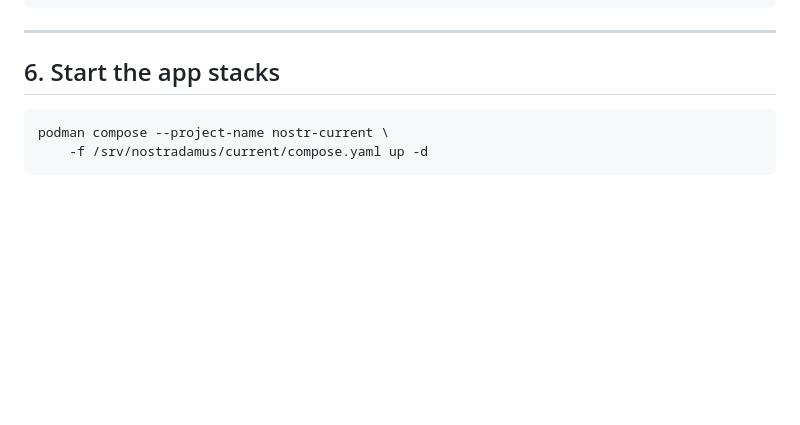
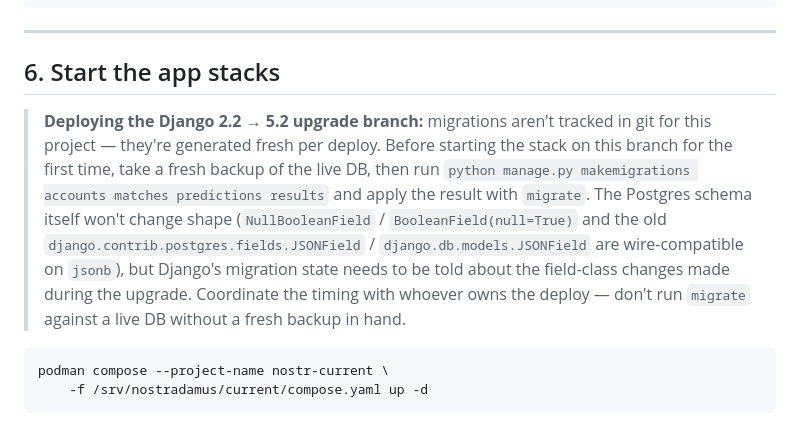
Before and after one commit to uncletoxa/nostradamus, a Markdown page: deployment.md, the part around the change. GitHub-like rendering; blank space fills up the shorter version.

Commit message:
Document migration deploy step in deployment guide
Phase 4: carry forward the note that the first deploy of the
Django 2.2 -> 5.2 upgrade branch needs makemigrations/migrate run
against the live DB before starting the stack -- the schema shape
is unchanged but Django's migration state needs to catch up with
the field-class changes made along the way.

````diff
--- a/deployment.md
+++ b/deployment.md
@@ -185,6 +185,18 @@ zcat db_nostr_backup.sql.gz \
 ---
 
 ## 6. Start the app stacks
+
+> **Deploying the Django 2.2 → 5.2 upgrade branch:** migrations aren't tracked in
+> git for this project — they're generated fresh per deploy. Before starting the
+> stack on this branch for the first time, take a fresh backup of the live DB,
+> then run `python manage.py makemigrations accounts matches predictions results`
+> and apply the result with `migrate`. The Postgres schema itself won't change
+> shape (`NullBooleanField` / `BooleanField(null=True)` and the old
+> `django.contrib.postgres.fields.JSONField` / `django.db.models.JSONField` are
+> wire-compatible on `jsonb`), but Django's migration state needs to be told
+> about the field-class changes made during the upgrade. Coordinate the timing
+> with whoever owns the deploy — don't run `migrate` against a live DB without a
+> fresh backup in hand.
 
 ```bash
 podman compose --project-name nostr-current \
````
